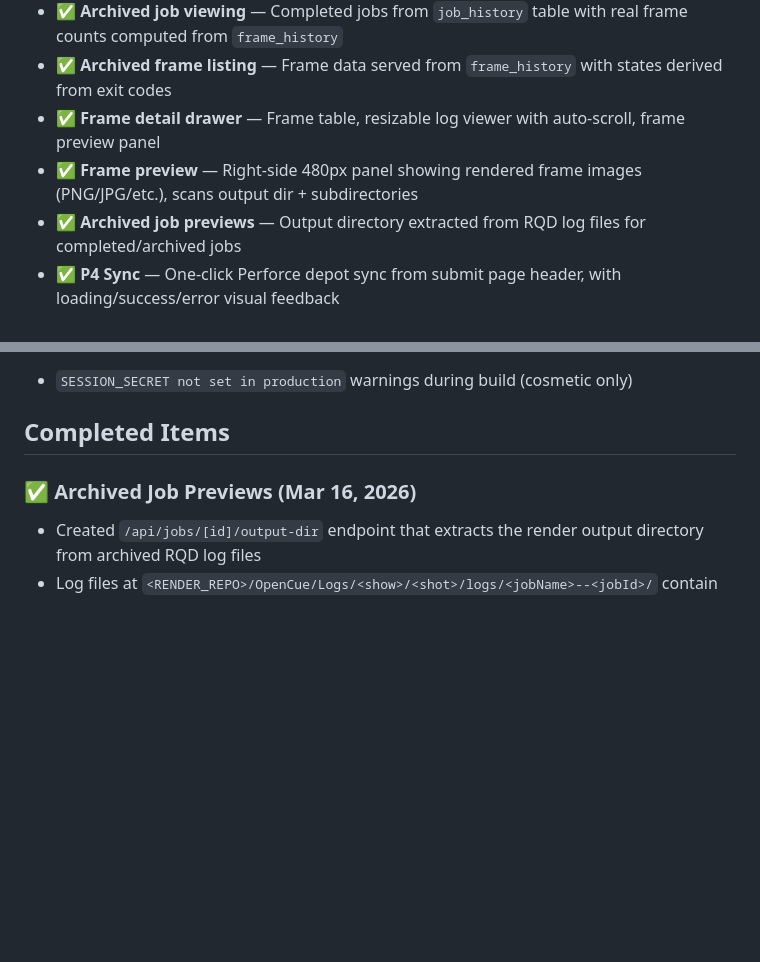
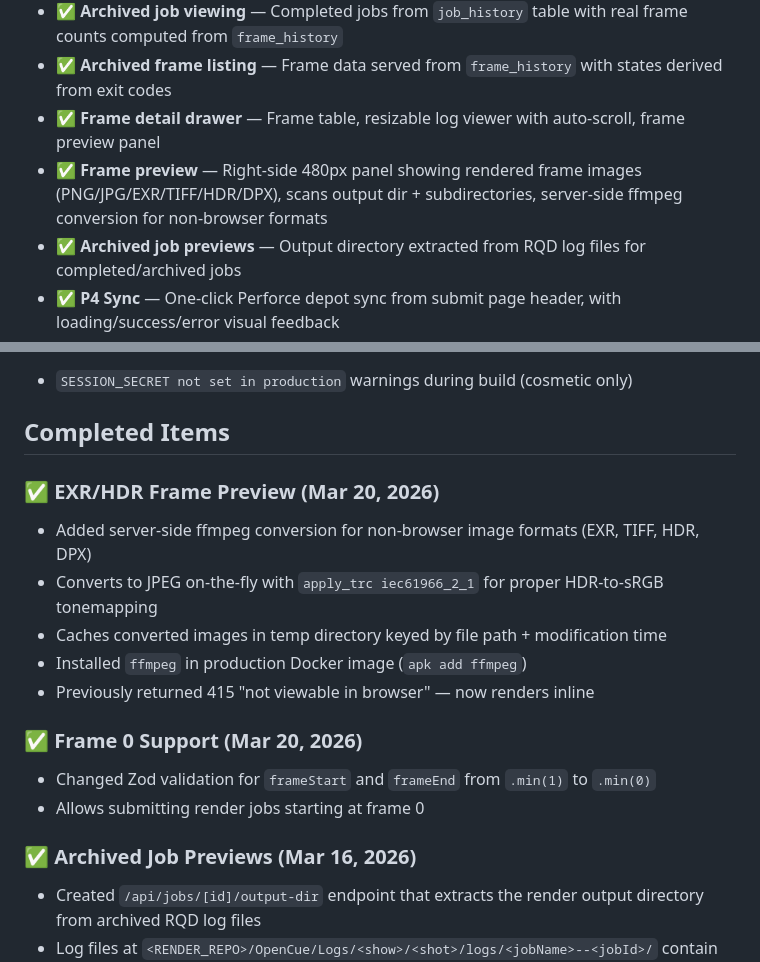
Before and after one commit to vult-systems/cuesubmit-web, a Markdown page: docs/project-status.md, 2 parts joined by grey strips. GitHub-like rendering; blank space fills up the shorter version.

Commit message:
docs: add frame 0 support and EXR preview to project status

```diff
--- a/docs/project-status.md
+++ b/docs/project-status.md
@@ -13,7 +13,7 @@ The web-based job submission and monitoring interface for OpenCue is fully funct
 - ✅ **Archived job viewing** — Completed jobs from `job_history` table with real frame counts computed from `frame_history`
 - ✅ **Archived frame listing** — Frame data served from `frame_history` with states derived from exit codes
 - ✅ **Frame detail drawer** — Frame table, resizable log viewer with auto-scroll, frame preview panel
-- ✅ **Frame preview** — Right-side 480px panel showing rendered frame images (PNG/JPG/etc.), scans output dir + subdirectories
+- ✅ **Frame preview** — Right-side 480px panel showing rendered frame images (PNG/JPG/EXR/TIFF/HDR/DPX), scans output dir + subdirectories, server-side ffmpeg conversion for non-browser formats
 - ✅ **Archived job previews** — Output directory extracted from RQD log files for completed/archived jobs
 - ✅ **P4 Sync** — One-click Perforce depot sync from submit page header, with loading/success/error visual feedback
 - ✅ **Host management** — Lab grouping, display ID mapping, host deletion via UI
@@ -105,6 +105,19 @@ Consider:
 - `SESSION_SECRET not set in production` warnings during build (cosmetic only)
 
 ## Completed Items
+
+### ✅ EXR/HDR Frame Preview (Mar 20, 2026)
+
+- Added server-side ffmpeg conversion for non-browser image formats (EXR, TIFF, HDR, DPX)
+- Converts to JPEG on-the-fly with `apply_trc iec61966_2_1` for proper HDR-to-sRGB tonemapping
+- Caches converted images in temp directory keyed by file path + modification time
+- Installed `ffmpeg` in production Docker image (`apk add ffmpeg`)
+- Previously returned 415 "not viewable in browser" — now renders inline
+
+### ✅ Frame 0 Support (Mar 20, 2026)
+
+- Changed Zod validation for `frameStart` and `frameEnd` from `.min(1)` to `.min(0)`
+- Allows submitting render jobs starting at frame 0
 
 ### ✅ Archived Job Previews (Mar 16, 2026)
 
```
Also changed, not shown: other parts of docs/project-status.md (+1 -1 lines), docs/context.md (+1 -1 lines).
